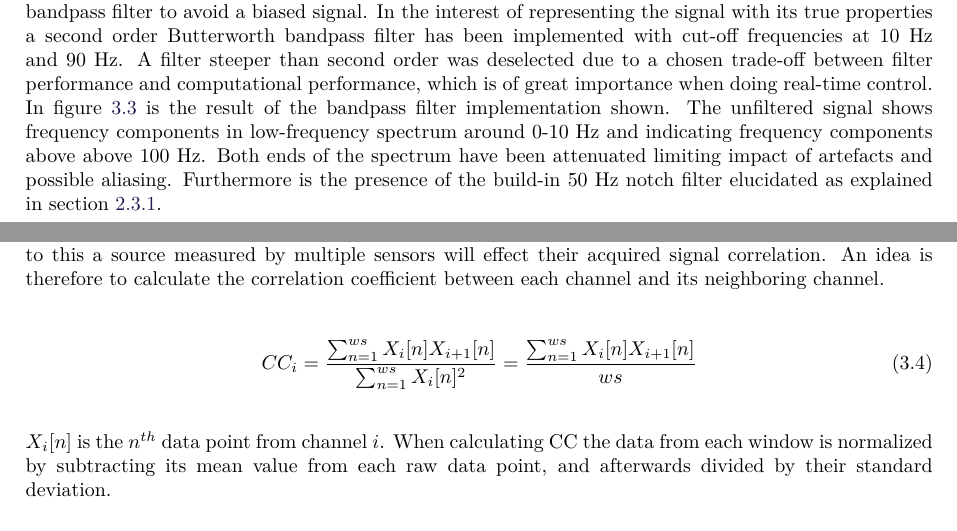
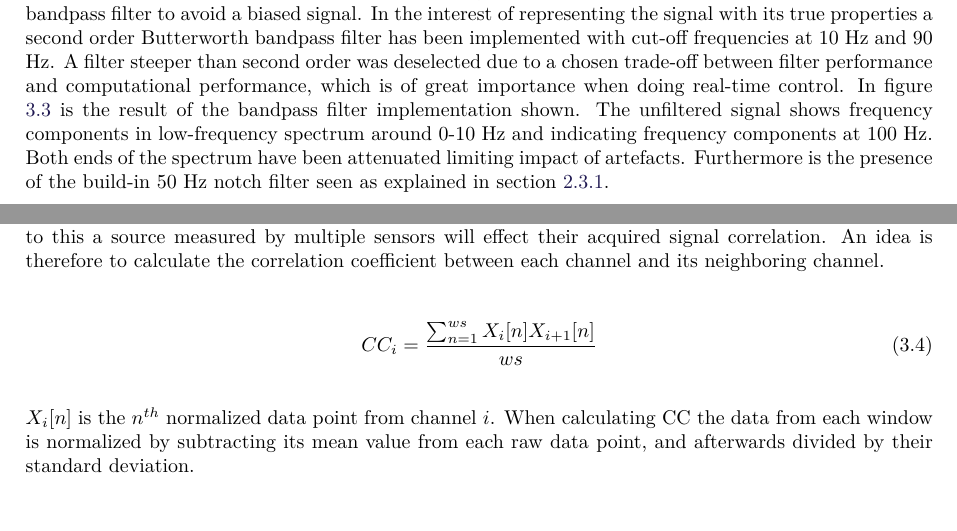
Before and after one commit to oliverDam/8semester-projekt, a LaTeX thesis (main.tex, which reads contents/zMethods/dataProcessing.tex): two parts of pages 20 and 22 of 47, joined at a grey line, cut so that both start at the same text. Compiled offline with pdfLaTeX.

Commit message:
Alle rettelser i metoder færdig

```diff
--- a/contents/zMethods/dataProcessing.tex
+++ b/contents/zMethods/dataProcessing.tex
@@ -7,7 +7,7 @@ The following two sections will cover the implementation of the filter used to p
 \subsection{Filtering of signal} \label{sub:M:filtering}
 
 As earlier mentioned in \subref{sub:BG:filtering}, due to the MYB specifications limiting the sample rate to 200 Hz and due to movement artefacts in the low-frequency spectrum, it would be resourceful to implement a bandpass filter to avoid a biased signal.
-In the interest of representing the signal with its true properties a second order Butterworth bandpass filter has been implemented with cut-off frequencies at 10 Hz and 90 Hz. A filter steeper than second order was deselected due to a chosen trade-off between filter performance and computational performance, which is of great importance when doing real-time control. In \figref{fig:filt} is the result of the bandpass filter implementation shown. The unfiltered signal shows frequency components in low-frequency spectrum around 0-10 Hz and indicating frequency components above above 100 Hz. Both ends of the spectrum have been attenuated limiting impact of artefacts and possible aliasing. Furthermore is the presence of the build-in 50 Hz notch filter elucidated as explained in \subref{sub:BG:MYB}.
+In the interest of representing the signal with its true properties a second order Butterworth bandpass filter has been implemented with cut-off frequencies at 10 Hz and 90 Hz. A filter steeper than second order was deselected due to a chosen trade-off between filter performance and computational performance, which is of great importance when doing real-time control. In \figref{fig:filt} is the result of the bandpass filter implementation shown. The unfiltered signal shows frequency components in low-frequency spectrum around 0-10 Hz and indicating frequency components at 100 Hz. Both ends of the spectrum have been attenuated limiting impact of artefacts. Furthermore is the presence of the build-in 50 Hz notch filter seen as explained in \subref{sub:BG:MYB}.
 
 
 \begin{figure}[H]
@@ -45,10 +45,10 @@ SMAV_i=\frac{MAV_i}{MMAV}
 As each of the eight EMG sensors in the MYB are located around the arm, they acquire signals from a mixture of sources. Also individual sources may affect multiple sensors depending on their size. Due to this a source measured by multiple sensors will effect their acquired signal correlation. An idea is therefore to calculate the correlation coefficient between each channel and its neighboring channel.
 
 \begin{equation} \label{eq:CC}
-CC_i=\frac{\sum_{n=1}^{ws}X_i[n]X_{i+1}[n]}{\sum_{n=1}^{ws}X_i[n]^2}=\frac{\sum_{n=1}^{ws}X_i[n]X_{i+1}[n]}{ws}
+CC_i=\frac{\sum_{n=1}^{ws}X_i[n]X_{i+1}[n]}{ws}
 \end{equation}
 
-$X_i[n]$ is the $n^{th}$ data point from channel $i$. When calculating CC the data from each window is normalized by subtracting its mean value from each raw data point, and afterwards divided by their standard deviation.
+$X_i[n]$ is the $n^{th}$ normalized data point from channel $i$. When calculating CC the data from each window is normalized by subtracting its mean value from each raw data point, and afterwards divided by their standard deviation.
 
 Calculating CC can prove rather demanding in computational power due to the series og multiplication operations. Therefore Donovan et al. \cite{Donovan2017} proposed introducing a mean absolute difference-based feature of lower computational complexity which still characterizes the spatial relationship between channels. The MAD feature is normalized in the same way as CC, making up the MADN feature calculated as:
 
```
Also changed, not shown: contents/zMethods/dataProcessing.tex (2 more changed lines).
